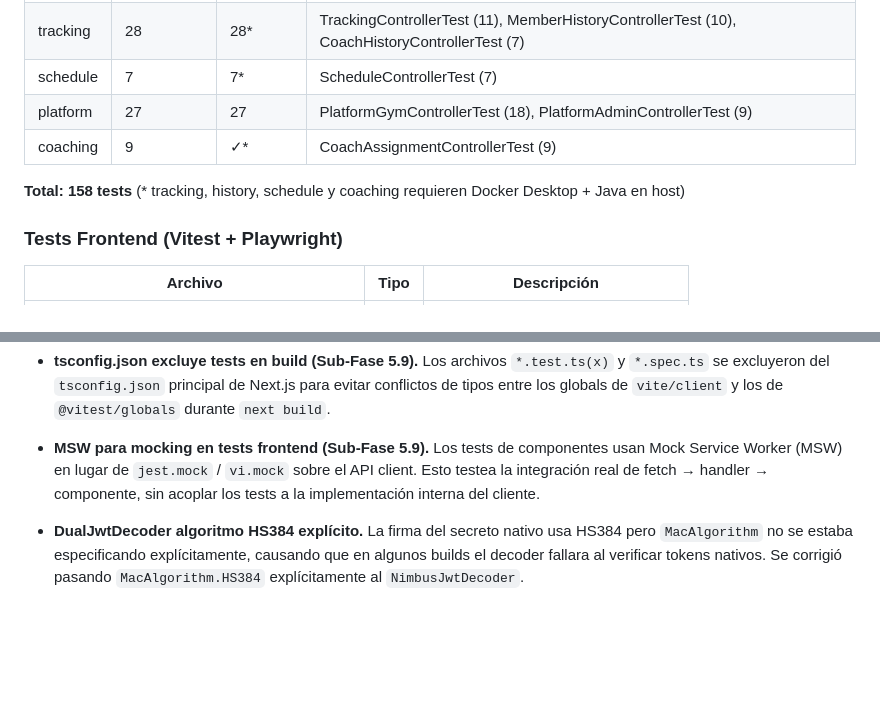
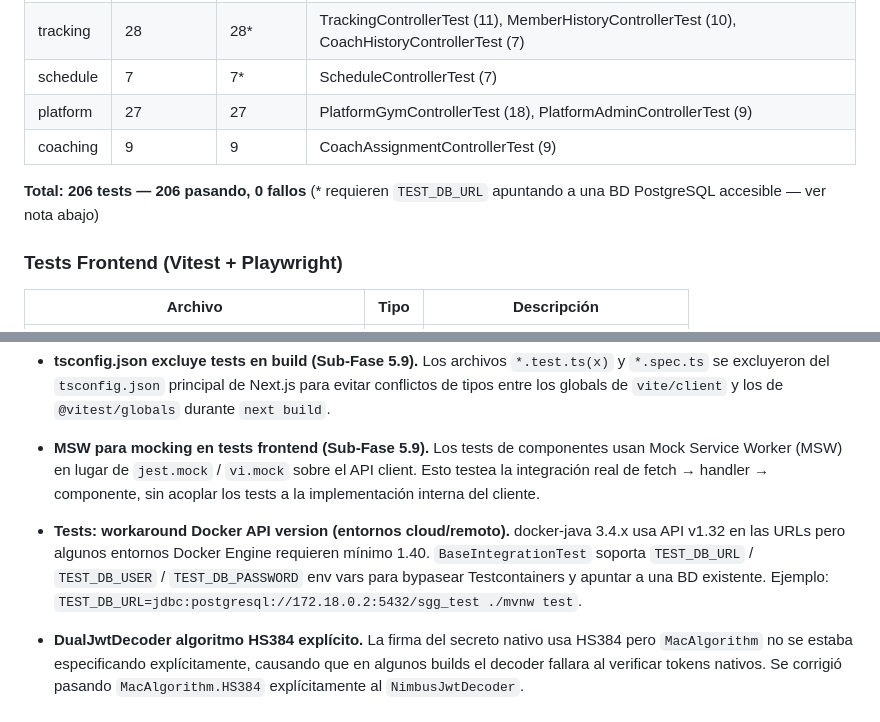
Before and after one commit to ElianRemaggi/sgg, a Markdown page: docs/PROGRESS.md, 2 parts joined by grey strips. Rendered like a GitHub page; blank space fills up the shorter version.

Commit message:
docs(progress): 206/206 tests pasando — coaching validado, workaround DB documentado
Co-Authored-By: Claude Sonnet 4.6 <noreply@anthropic.com>

```diff
--- a/docs/PROGRESS.md
+++ b/docs/PROGRESS.md
@@ -264,9 +264,9 @@ Actualizar este archivo al completar cada tarea. Claude Code lo lee para saber d
 | tracking | 28 | 28* | TrackingControllerTest (11), MemberHistoryControllerTest (10), CoachHistoryControllerTest (7) |
 | schedule | 7 | 7* | ScheduleControllerTest (7) |
 | platform | 27 | 27 | PlatformGymControllerTest (18), PlatformAdminControllerTest (9) |
-| coaching | 9 | ✓* | CoachAssignmentControllerTest (9) |
+| coaching | 9 | 9 | CoachAssignmentControllerTest (9) |
 
-**Total: 158 tests** (\* tracking, history, schedule y coaching requieren Docker Desktop + Java en host)
+**Total: 206 tests — 206 pasando, 0 fallos** (\* requieren `TEST_DB_URL` apuntando a una BD PostgreSQL accesible — ver nota abajo)
 
 ### Tests Frontend (Vitest + Playwright)
 
@@ -385,4 +385,6 @@ Actualizar este archivo al completar cada tarea. Claude Code lo lee para saber d
 
 - **MSW para mocking en tests frontend (Sub-Fase 5.9).** Los tests de componentes usan Mock Service Worker (MSW) en lugar de `jest.mock` / `vi.mock` sobre el API client. Esto testea la integración real de fetch → handler → componente, sin acoplar los tests a la implementación interna del cliente.
 
+- **Tests: workaround Docker API version (entornos cloud/remoto).** docker-java 3.4.x usa API v1.32 en las URLs pero algunos entornos Docker Engine requieren mínimo 1.40. `BaseIntegrationTest` soporta `TEST_DB_URL` / `TEST_DB_USER` / `TEST_DB_PASSWORD` env vars para bypasear Testcontainers y apuntar a una BD existente. Ejemplo: `TEST_DB_URL=jdbc:postgresql://172.18.0.2:5432/sgg_test ./mvnw test`.
+
 - **DualJwtDecoder algoritmo HS384 explícito.** La firma del secreto nativo usa HS384 pero `MacAlgorithm` no se estaba especificando explícitamente, causando que en algunos builds el decoder fallara al verificar tokens nativos. Se corrigió pasando `MacAlgorithm.HS384` explícitamente al `NimbusJwtDecoder`.
```
